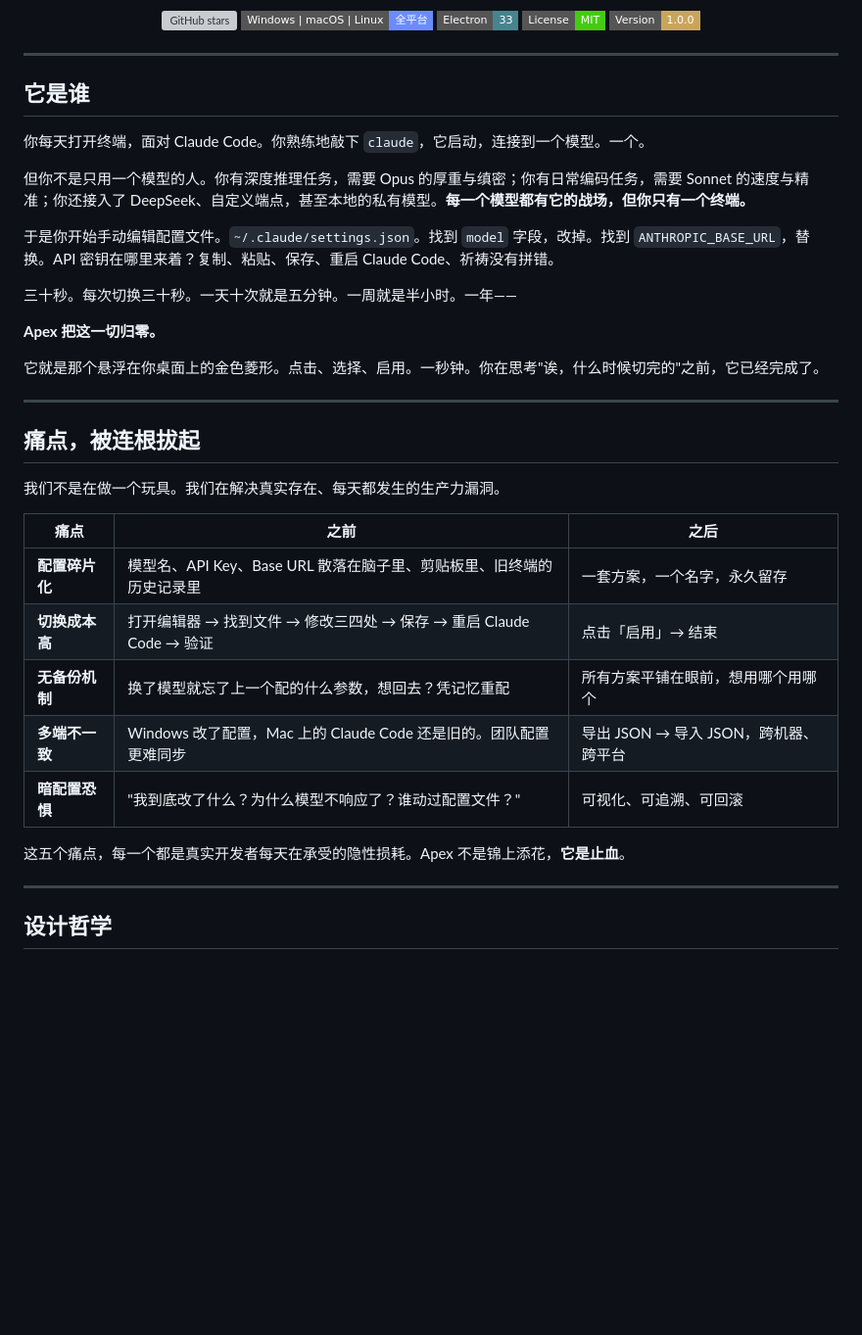
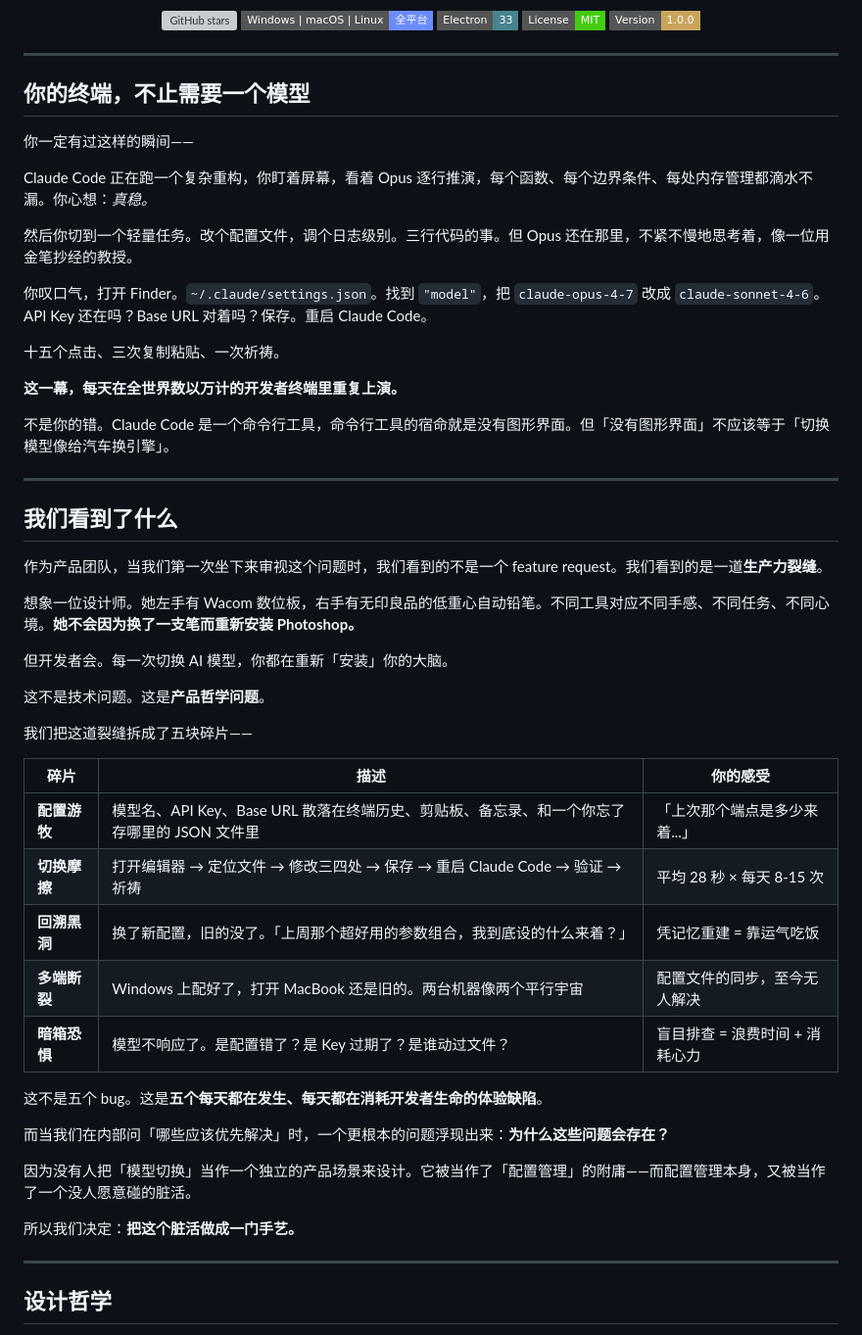
Before and after one commit to wuzhigang-ai/CC-Apex, a Markdown page: README.md, the part around the change. Shown at 98% size. GitHub-like rendering; badges without logos; blank space fills up the shorter version; grey boxes are pictures that could not be loaded.

Commit message:
docs(README): premium product-director-level opening — storytelling, empathy, craft
Co-Authored-By: Claude Opus 4.7 <noreply@anthropic.com>

```diff
--- a/README.md
+++ b/README.md
@@ -16,35 +16,51 @@
 
 ---
 
-## 它是谁
+## 你的终端，不止需要一个模型
 
-你每天打开终端，面对 Claude Code。你熟练地敲下 `claude`，它启动，连接到一个模型。一个。
+你一定有过这样的瞬间——
 
-但你不是只用一个模型的人。你有深度推理任务，需要 Opus 的厚重与缜密；你有日常编码任务，需要 Sonnet 的速度与精准；你还接入了 DeepSeek、自定义端点，甚至本地的私有模型。**每一个模型都有它的战场，但你只有一个终端。**
+Claude Code 正在跑一个复杂重构，你盯着屏幕，看着 Opus 逐行推演，每个函数、每个边界条件、每处内存管理都滴水不漏。你心想：*真稳。*
 
-于是你开始手动编辑配置文件。`~/.claude/settings.json`。找到 `model` 字段，改掉。找到 `ANTHROPIC_BASE_URL`，替换。API 密钥在哪里来着？复制、粘贴、保存、重启 Claude Code、祈祷没有拼错。
+然后你切到一个轻量任务。改个配置文件，调个日志级别。三行代码的事。但 Opus 还在那里，不紧不慢地思考着，像一位用金笔抄经的教授。
 
-三十秒。每次切换三十秒。一天十次就是五分钟。一周就是半小时。一年——
+你叹口气，打开 Finder。`~/.claude/settings.json`。找到 `"model"`，把 `claude-opus-4-7` 改成 `claude-sonnet-4-6`。API Key 还在吗？Base URL 对着吗？保存。重启 Claude Code。
 
-**Apex 把这一切归零。**
+十五个点击、三次复制粘贴、一次祈祷。
 
-它就是那个悬浮在你桌面上的金色菱形。点击、选择、启用。一秒钟。你在思考"诶，什么时候切完的"之前，它已经完成了。
+**这一幕，每天在全世界数以万计的开发者终端里重复上演。**
+
+不是你的错。Claude Code 是一个命令行工具，命令行工具的宿命就是没有图形界面。但「没有图形界面」不应该等于「切换模型像给汽车换引擎」。
 
 ---
 
-## 痛点，被连根拔起
+## 我们看到了什么
 
-我们不是在做一个玩具。我们在解决真实存在、每天都发生的生产力漏洞。
+作为产品团队，当我们第一次坐下来审视这个问题时，我们看到的不是一个 feature request。我们看到的是一道**生产力裂缝**。
 
-| 痛点 | 之前 | 之后 |
-|------|------|------|
-| **配置碎片化** | 模型名、API Key、Base URL 散落在脑子里、剪贴板里、旧终端的历史记录里 | 一套方案，一个名字，永久留存 |
-| **切换成本高** | 打开编辑器 → 找到文件 → 修改三四处 → 保存 → 重启 Claude Code → 验证 | 点击「启用」→ 结束 |
-| **无备份机制** | 换了模型就忘了上一个配的什么参数，想回去？凭记忆重配 | 所有方案平铺在眼前，想用哪个用哪个 |
-| **多端不一致** | Windows 改了配置，Mac 上的 Claude Code 还是旧的。团队配置更难同步 | 导出 JSON → 导入 JSON，跨机器、跨平台 |
-| **暗配置恐惧** | "我到底改了什么？为什么模型不响应了？谁动过配置文件？" | 可视化、可追溯、可回滚 |
+想象一位设计师。她左手有 Wacom 数位板，右手有无印良品的低重心自动铅笔。不同工具对应不同手感、不同任务、不同心境。**她不会因为换了一支笔而重新安装 Photoshop。**
 
-这五个痛点，每一个都是真实开发者每天在承受的隐性损耗。Apex 不是锦上添花，**它是止血**。
+但开发者会。每一次切换 AI 模型，你都在重新「安装」你的大脑。
+
+这不是技术问题。这是**产品哲学问题**。
+
+我们把这道裂缝拆成了五块碎片——
+
+| 碎片 | 描述 | 你的感受 |
+|------|------|----------|
+| **配置游牧** | 模型名、API Key、Base URL 散落在终端历史、剪贴板、备忘录、和一个你忘了存哪里的 JSON 文件里 | 「上次那个端点是多少来着...」 |
+| **切换摩擦** | 打开编辑器 → 定位文件 → 修改三四处 → 保存 → 重启 Claude Code → 验证 → 祈祷 | 平均 28 秒 × 每天 8-15 次 |
+| **回溯黑洞** | 换了新配置，旧的没了。「上周那个超好用的参数组合，我到底设的什么来着？」 | 凭记忆重建 = 靠运气吃饭 |
+| **多端断裂** | Windows 上配好了，打开 MacBook 还是旧的。两台机器像两个平行宇宙 | 配置文件的同步，至今无人解决 |
+| **暗箱恐惧** | 模型不响应了。是配置错了？是 Key 过期了？是谁动过文件？ | 盲目排查 = 浪费时间 + 消耗心力 |
+
+这不是五个 bug。这是**五个每天都在发生、每天都在消耗开发者生命的体验缺陷**。
+
+而当我们在内部问「哪些应该优先解决」时，一个更根本的问题浮现出来：**为什么这些问题会存在？**
+
+因为没有人把「模型切换」当作一个独立的产品场景来设计。它被当作了「配置管理」的附庸——而配置管理本身，又被当作了一个没人愿意碰的脏活。
+
+所以我们决定：**把这个脏活做成一门手艺。**
 
 ---
 
```
